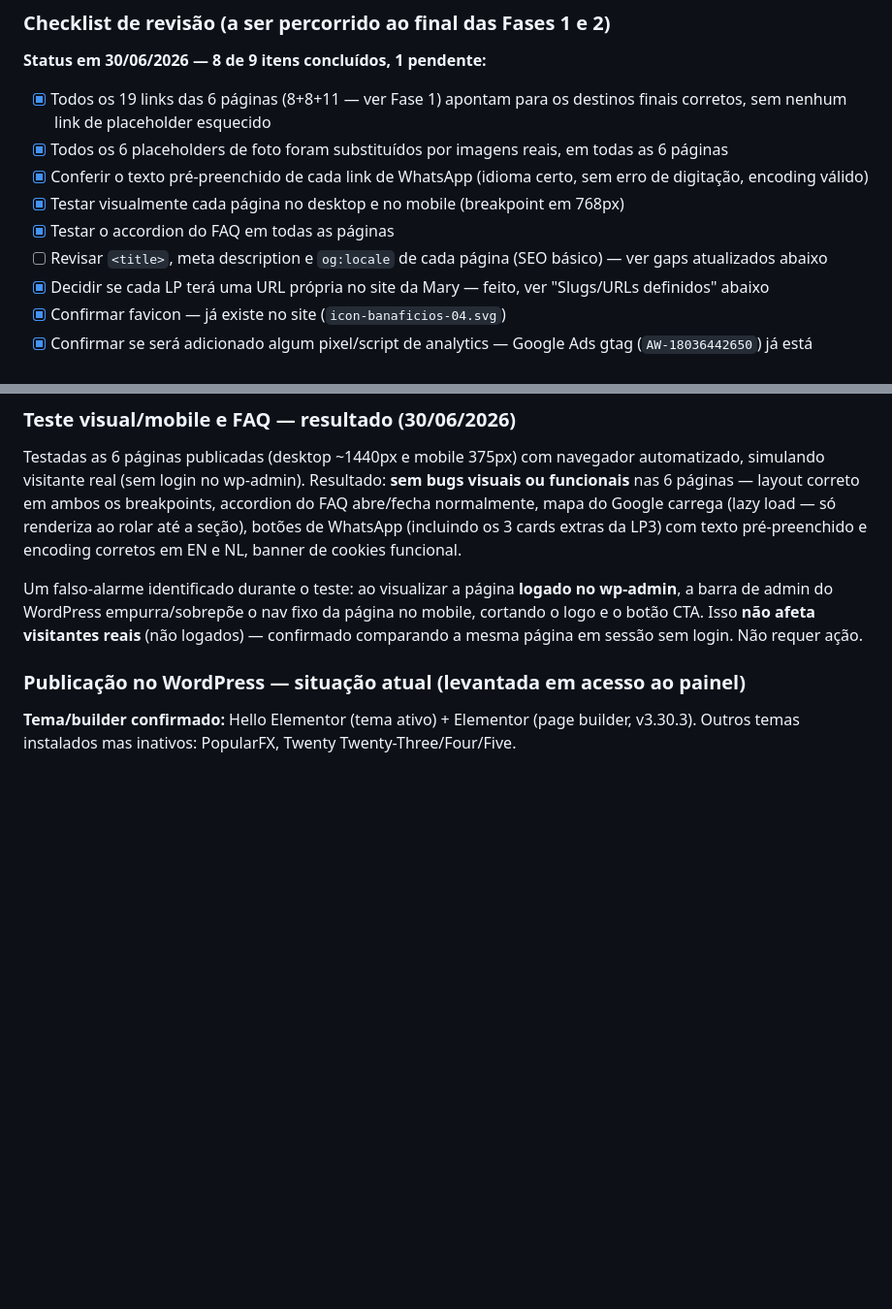
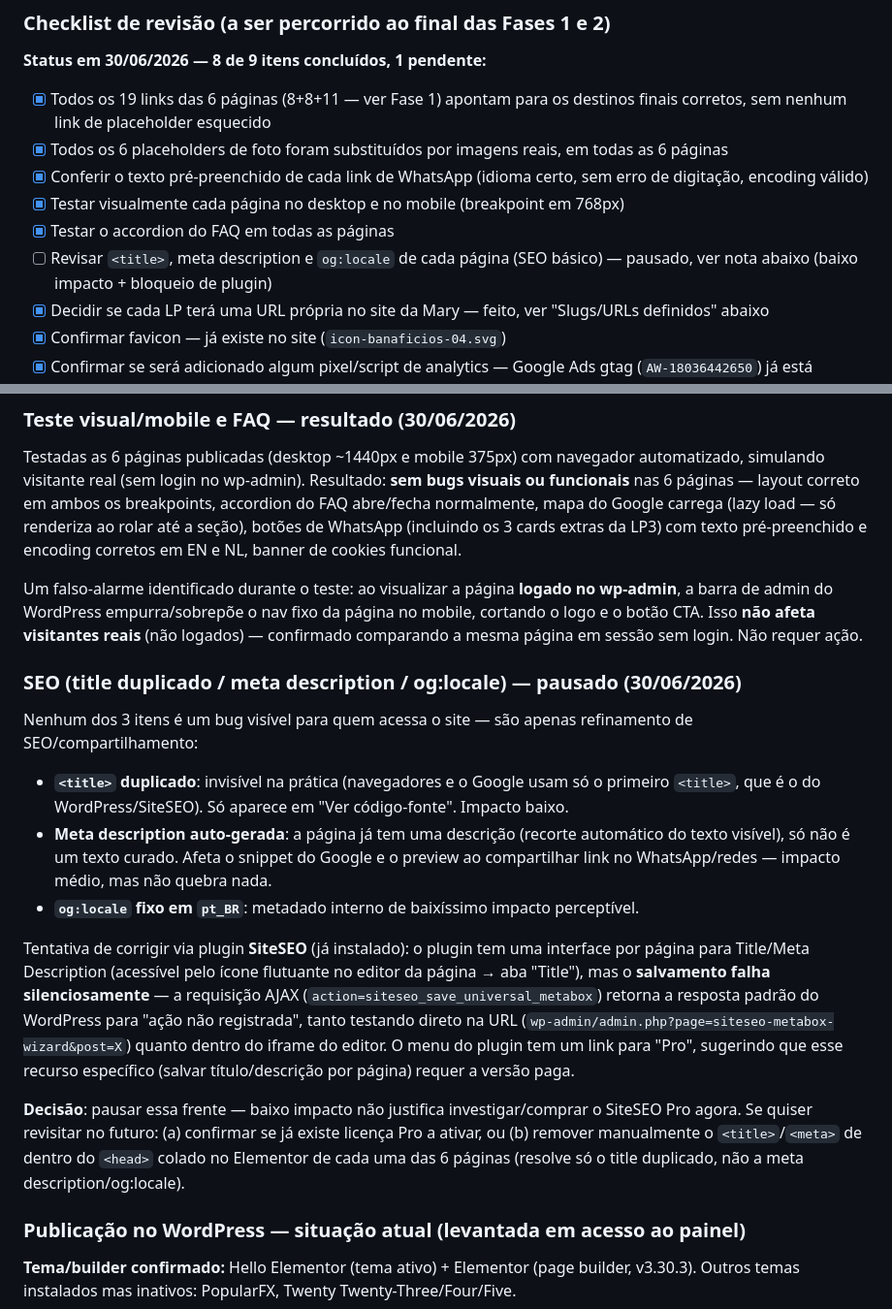
Before and after one commit to danielfranca47/mari-gomes-landing-pages, a Markdown page: IMPLEMENTACAO.md, 2 parts joined by grey strips. Shown at 97% size. Rendered like a GitHub page; blank space fills up the shorter version.

Commit message:
docs: documentar tentativa de SEO via SiteSEO bloqueada (provavel recurso Pro) e pausar frente

```diff
--- a/IMPLEMENTACAO.md
+++ b/IMPLEMENTACAO.md
@@ -118,7 +118,7 @@ Resumindo: **5 conceitos de foto únicos** cobrem os 6 placeholders (retrato da
 - [x] Conferir o texto pré-preenchido de cada link de WhatsApp (idioma certo, sem erro de digitação, encoding válido)
 - [x] Testar visualmente cada página no desktop e no mobile (breakpoint em 768px)
 - [x] Testar o accordion do FAQ em todas as páginas
-- [ ] Revisar `<title>`, meta description e `og:locale` de cada página (SEO básico) — ver gaps atualizados abaixo
+- [ ] Revisar `<title>`, meta description e `og:locale` de cada página (SEO básico) — pausado, ver nota abaixo (baixo impacto + bloqueio de plugin)
 - [x] Decidir se cada LP terá uma URL própria no site da Mary — feito, ver "Slugs/URLs definidos" abaixo
 - [x] Confirmar favicon — já existe no site (`icon-banaficios-04.svg`)
 - [x] Confirmar se será adicionado algum pixel/script de analytics — Google Ads gtag (`AW-18036442650`) já está disparando nas páginas publicadas
@@ -134,6 +134,17 @@ Resumindo: **5 conceitos de foto únicos** cobrem os 6 placeholders (retrato da
 Testadas as 6 páginas publicadas (desktop ~1440px e mobile 375px) com navegador automatizado, simulando visitante real (sem login no wp-admin). Resultado: **sem bugs visuais ou funcionais** nas 6 páginas — layout correto em ambos os breakpoints, accordion do FAQ abre/fecha normalmente, mapa do Google carrega (lazy load — só renderiza ao rolar até a seção), botões de WhatsApp (incluindo os 3 cards extras da LP3) com texto pré-preenchido e encoding corretos em EN e NL, banner de cookies funcional.
 
 Um falso-alarme identificado durante o teste: ao visualizar a página **logado no wp-admin**, a barra de admin do WordPress empurra/sobrepõe o nav fixo da página no mobile, cortando o logo e o botão CTA. Isso **não afeta visitantes reais** (não logados) — confirmado comparando a mesma página em sessão sem login. Não requer ação.
+
+### SEO (title duplicado / meta description / og:locale) — pausado (30/06/2026)
+
+Nenhum dos 3 itens é um bug visível para quem acessa o site — são apenas refinamento de SEO/compartilhamento:
+- **`<title>` duplicado**: invisível na prática (navegadores e o Google usam só o primeiro `<title>`, que é o do WordPress/SiteSEO). Só aparece em "Ver código-fonte". Impacto baixo.
+- **Meta description auto-gerada**: a página já tem uma descrição (recorte automático do texto visível), só não é um texto curado. Afeta o snippet do Google e o preview ao compartilhar link no WhatsApp/redes — impacto médio, mas não quebra nada.
+- **`og:locale` fixo em `pt_BR`**: metadado interno de baixíssimo impacto perceptível.
+
+Tentativa de corrigir via plugin **SiteSEO** (já instalado): o plugin tem uma interface por página para Title/Meta Description (acessível pelo ícone flutuante no editor da página → aba "Title"), mas o **salvamento falha silenciosamente** — a requisição AJAX (`action=siteseo_save_universal_metabox`) retorna a resposta padrão do WordPress para "ação não registrada", tanto testando direto na URL (`wp-admin/admin.php?page=siteseo-metabox-wizard&post=X`) quanto dentro do iframe do editor. O menu do plugin tem um link para "Pro", sugerindo que esse recurso específico (salvar título/descrição por página) requer a versão paga.
+
+**Decisão**: pausar essa frente — baixo impacto não justifica investigar/comprar o SiteSEO Pro agora. Se quiser revisitar no futuro: (a) confirmar se já existe licença Pro a ativar, ou (b) remover manualmente o `<title>`/`<meta>` de dentro do `<head>` colado no Elementor de cada uma das 6 páginas (resolve só o title duplicado, não a meta description/og:locale).
 
 ### Publicação no WordPress — situação atual (levantada em acesso ao painel)
 
```
